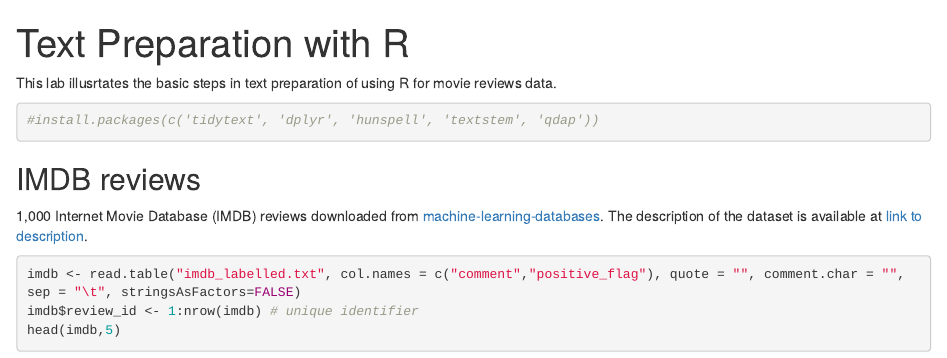
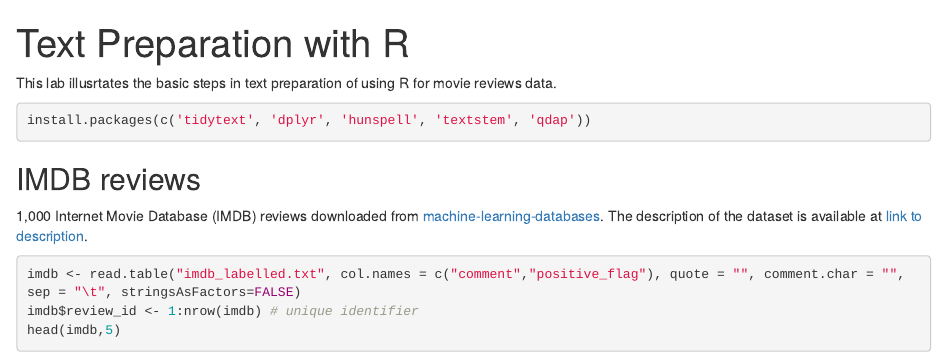
Before and after one commit to fanstats/text-analytics, an R Markdown document (R-codes/text-preparation.Rmd): the page in a window 1100 px wide, from its top. Rendered offline with R 4.5, knitr and Pandoc, with nearby package versions; some code elsewhere in the file could not run offline.

Commit message:
Add files via upload

````diff
--- a/R-codes/text-preparation.Rmd
+++ b/R-codes/text-preparation.Rmd
@@ -10,7 +10,7 @@ knitr::opts_chunk$set(echo = TRUE)
 This lab illusrtates the basic steps in text preparation of using R for movie reviews data.
 
 ```{r packages}
-#install.packages(c('tidytext', 'dplyr', 'hunspell', 'textstem', 'qdap'))
+install.packages(c('tidytext', 'dplyr', 'hunspell', 'textstem', 'qdap'))
 ```
 
 ## IMDB reviews
````
